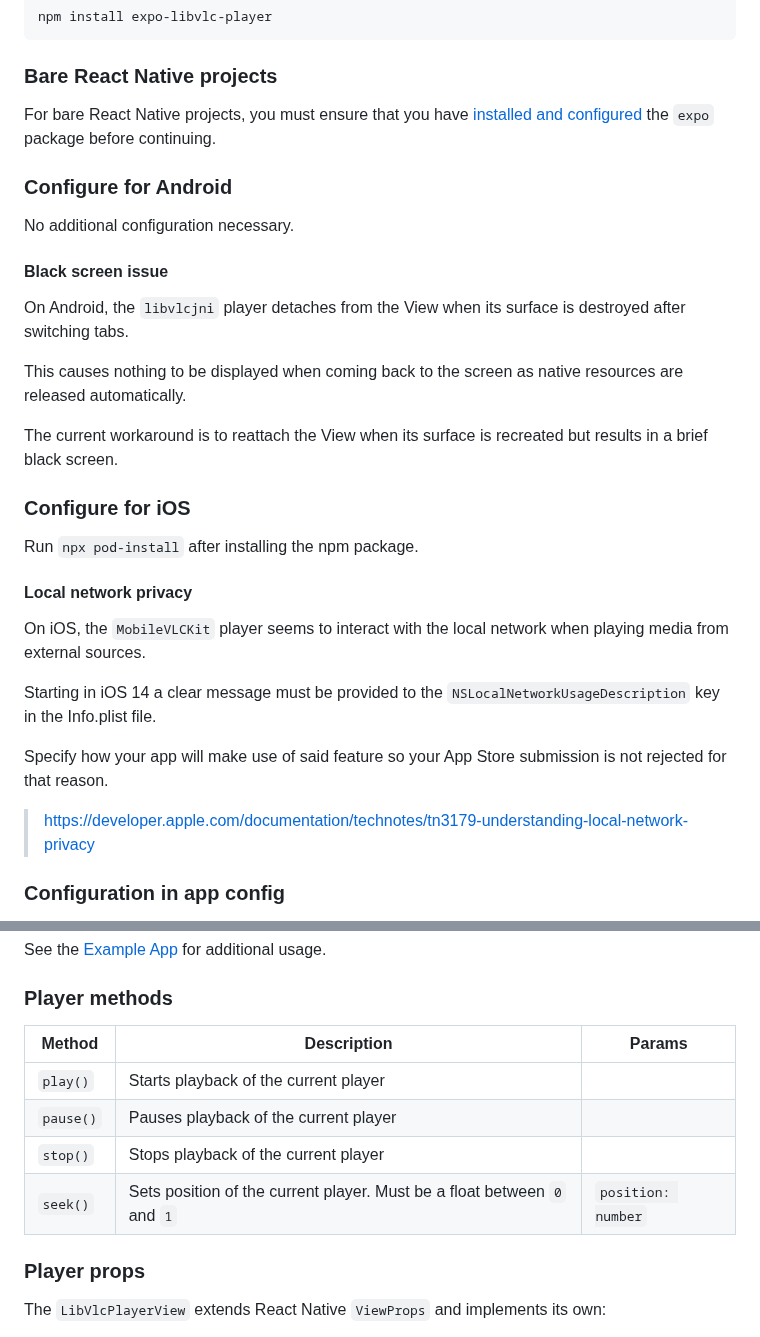
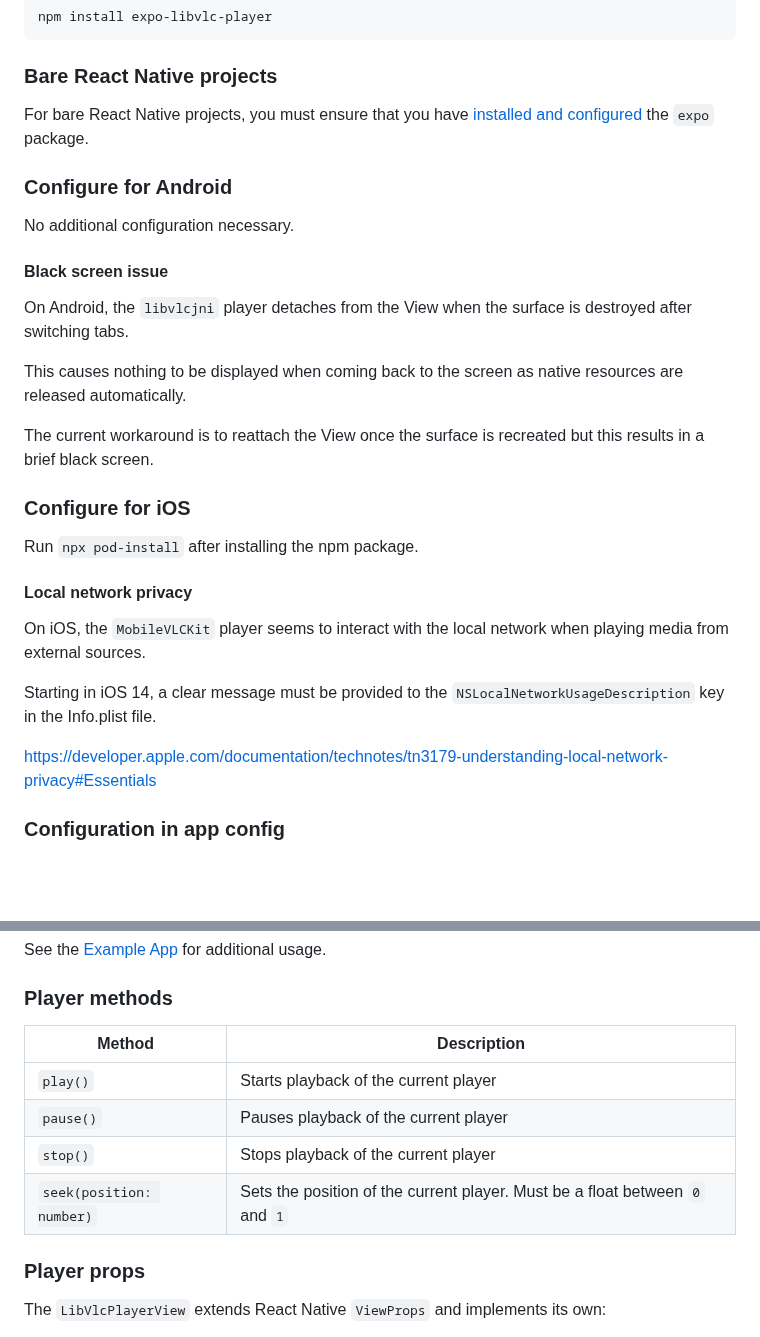
Before and after one commit to cornejobarraza/expo-libvlc-player, a Markdown page: README.md, 2 parts joined by grey strips. Rendered like a GitHub page; blank space fills up the shorter version.

```diff
--- a/README.md
+++ b/README.md
@@ -28,7 +28,7 @@ npm install expo-libvlc-player
 
 ### Bare React Native projects
 
-For bare React Native projects, you must ensure that you have [installed and configured](https://docs.expo.dev/bare/installing-expo-modules/) the `expo` package before continuing.
+For bare React Native projects, you must ensure that you have [installed and configured](https://docs.expo.dev/bare/installing-expo-modules/) the `expo` package.
 
 ### Configure for Android
 
@@ -36,11 +36,11 @@ No additional configuration necessary.
 
 #### Black screen issue
 
-On Android, the `libvlcjni` player detaches from the View when its surface is destroyed after switching tabs.
+On Android, the `libvlcjni` player detaches from the View when the surface is destroyed after switching tabs.
 
 This causes nothing to be displayed when coming back to the screen as native resources are released automatically.
 
-The current workaround is to reattach the View when its surface is recreated but results in a brief black screen.
+The current workaround is to reattach the View once the surface is recreated but this results in a brief black screen.
 
 ### Configure for iOS
 
@@ -50,11 +50,9 @@ Run `npx pod-install` after installing the npm package.
 
 On iOS, the `MobileVLCKit` player seems to interact with the local network when playing media from external sources.
 
-Starting in iOS 14 a clear message must be provided to the `NSLocalNetworkUsageDescription` key in the Info.plist file.
+Starting in iOS 14, a clear message must be provided to the `NSLocalNetworkUsageDescription` key in the Info.plist file.
 
-Specify how your app will make use of said feature so your App Store submission is not rejected for that reason.
-
-> https://developer.apple.com/documentation/technotes/tn3179-understanding-local-network-privacy
+https://developer.apple.com/documentation/technotes/tn3179-understanding-local-network-privacy#Essentials
 
 ### Configuration in app config
 
@@ -102,12 +102,12 @@ See the [Example App](<example/app/(tabs)/index.tsx>) for additional usage.
 
 ### Player methods
 
-| Method    | Description                                                              | Params             |
-| --------- | ------------------------------------------------------------------------ | ------------------ |
-| `play()`  | Starts playback of the current player                                    |                    |
-| `pause()` | Pauses playback of the current player                                    |                    |
-| `stop()`  | Stops playback of the current player                                     |                    |
-| `seek()`  | Sets position of the current player. Must be a float between `0` and `1` | `position: number` |
+| Method                   | Description                                                                  |
+| ------------------------ | ---------------------------------------------------------------------------- |
+| `play()`                 | Starts playback of the current player                                        |
+| `pause()`                | Pauses playback of the current player                                        |
+| `stop()`                 | Stops playback of the current player                                         |
+| `seek(position: number)` | Sets the position of the current player. Must be a float between `0` and `1` |
 
 ### Player props
 
```
Also changed, not shown: other parts of README.md (+6 -4 lines).
